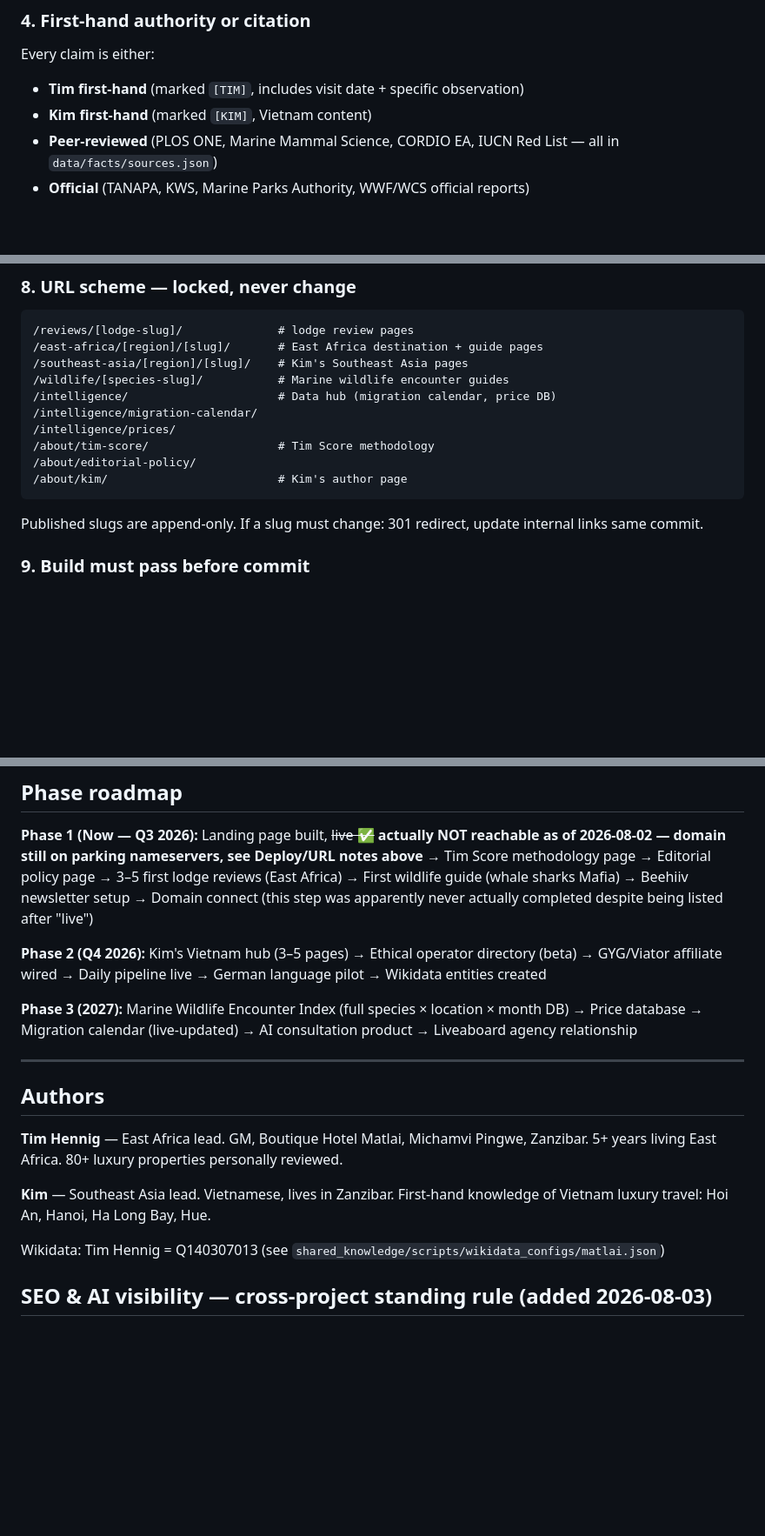
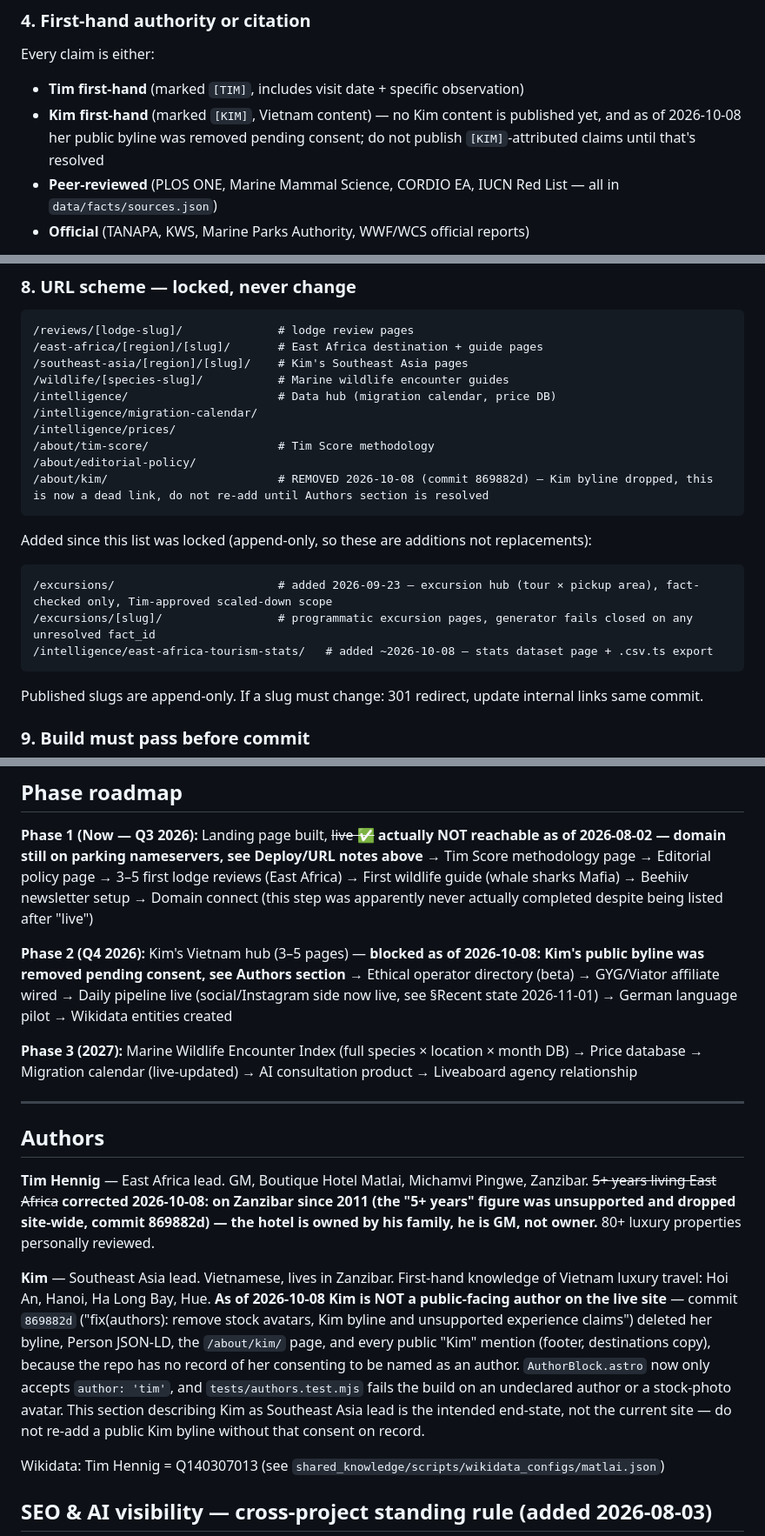
Before and after one commit to Matlai-Labs/beyondparadise, a Markdown page: CLAUDE.md, 3 parts joined by grey strips. Shown at 87% size. GitHub-like rendering; blank space fills up the shorter version.

````diff
--- a/CLAUDE.md
+++ b/CLAUDE.md
@@ -108,7 +108,7 @@ Ethics grading uses **observable criteria only**: documented tourism-impact stud
 ### 4. First-hand authority or citation
 Every claim is either:
 - **Tim first-hand** (marked `[TIM]`, includes visit date + specific observation)
-- **Kim first-hand** (marked `[KIM]`, Vietnam content)
+- **Kim first-hand** (marked `[KIM]`, Vietnam content) — no Kim content is published yet, and as of 2026-10-08 her public byline was removed pending consent; do not publish `[KIM]`-attributed claims until that's resolved
 - **Peer-reviewed** (PLOS ONE, Marine Mammal Science, CORDIO EA, IUCN Red List — all in `data/facts/sources.json`)
 - **Official** (TANAPA, KWS, Marine Parks Authority, WWF/WCS official reports)
 
@@ -156,7 +156,14 @@ Read `shared_knowledge/docs/seo-ai-content-site-playbook.md`. Key rules:
 /intelligence/prices/
 /about/tim-score/                   # Tim Score methodology
 /about/editorial-policy/
-/about/kim/                         # Kim's author page
+/about/kim/                         # REMOVED 2026-10-08 (commit 869882d) — Kim byline dropped, this is now a dead link, do not re-add until Authors section is resolved
+```
+
+Added since this list was locked (append-only, so these are additions not replacements):
+```
+/excursions/                        # added 2026-09-23 — excursion hub (tour × pickup area), fact-checked only, Tim-approved scaled-down scope
+/excursions/[slug]/                 # programmatic excursion pages, generator fails closed on any unresolved fact_id
+/intelligence/east-africa-tourism-stats/   # added ~2026-10-08 — stats dataset page + .csv.ts export
 ```
 
 Published slugs are append-only. If a slug must change: 301 redirect, update internal links same commit.
@@ -346,7 +353,7 @@ beyondparadiseadventures/
 
 **Phase 1 (Now — Q3 2026):** Landing page built, ~~live ✅~~ **actually NOT reachable as of 2026-08-02 — domain still on parking nameservers, see Deploy/URL notes above** → Tim Score methodology page → Editorial policy page → 3–5 first lodge reviews (East Africa) → First wildlife guide (whale sharks Mafia) → Beehiiv newsletter setup → Domain connect (this step was apparently never actually completed despite being listed after "live")
 
-**Phase 2 (Q4 2026):** Kim's Vietnam hub (3–5 pages) → Ethical operator directory (beta) → GYG/Viator affiliate wired → Daily pipeline live → German language pilot → Wikidata entities created
+**Phase 2 (Q4 2026):** Kim's Vietnam hub (3–5 pages) — **blocked as of 2026-10-08: Kim's public byline was removed pending consent, see Authors section** → Ethical operator directory (beta) → GYG/Viator affiliate wired → Daily pipeline live (social/Instagram side now live, see §Recent state 2026-11-01) → German language pilot → Wikidata entities created
 
 **Phase 3 (2027):** Marine Wildlife Encounter Index (full species × location × month DB) → Price database → Migration calendar (live-updated) → AI consultation product → Liveaboard agency relationship
 
@@ -354,9 +361,9 @@ beyondparadiseadventures/
 
 ## Authors
 
-**Tim Hennig** — East Africa lead. GM, Boutique Hotel Matlai, Michamvi Pingwe, Zanzibar. 5+ years living East Africa. 80+ luxury properties personally reviewed.
+**Tim Hennig** — East Africa lead. GM, Boutique Hotel Matlai, Michamvi Pingwe, Zanzibar. ~~5+ years living East Africa~~ **corrected 2026-10-08: on Zanzibar since 2011 (the "5+ years" figure was unsupported and dropped site-wide, commit 869882d) — the hotel is owned by his family, he is GM, not owner.** 80+ luxury properties personally reviewed.
 
-**Kim** — Southeast Asia lead. Vietnamese, lives in Zanzibar. First-hand knowledge of Vietnam luxury travel: Hoi An, Hanoi, Ha Long Bay, Hue.
+**Kim** — Southeast Asia lead. Vietnamese, lives in Zanzibar. First-hand knowledge of Vietnam luxury travel: Hoi An, Hanoi, Ha Long Bay, Hue. **As of 2026-10-08 Kim is NOT a public-facing author on the live site** — commit `869882d` ("fix(authors): remove stock avatars, Kim byline and unsupported experience claims") deleted her byline, Person JSON-LD, the `/about/kim/` page, and every public "Kim" mention (footer, destinations copy), because the repo has no record of her consenting to be named as an author. `AuthorBlock.astro` now only accepts `author: 'tim'`, and `tests/authors.test.mjs` fails the build on an undeclared author or a stock-photo avatar. This section describing Kim as Southeast Asia lead is the intended end-state, not the current site — do not re-add a public Kim byline without that consent on record.
 
 Wikidata: Tim Hennig = Q140307013 (see `shared_knowledge/scripts/wikidata_configs/matlai.json`)
 
````
Also changed, not shown: other parts of CLAUDE.md (+17 -3 lines).
